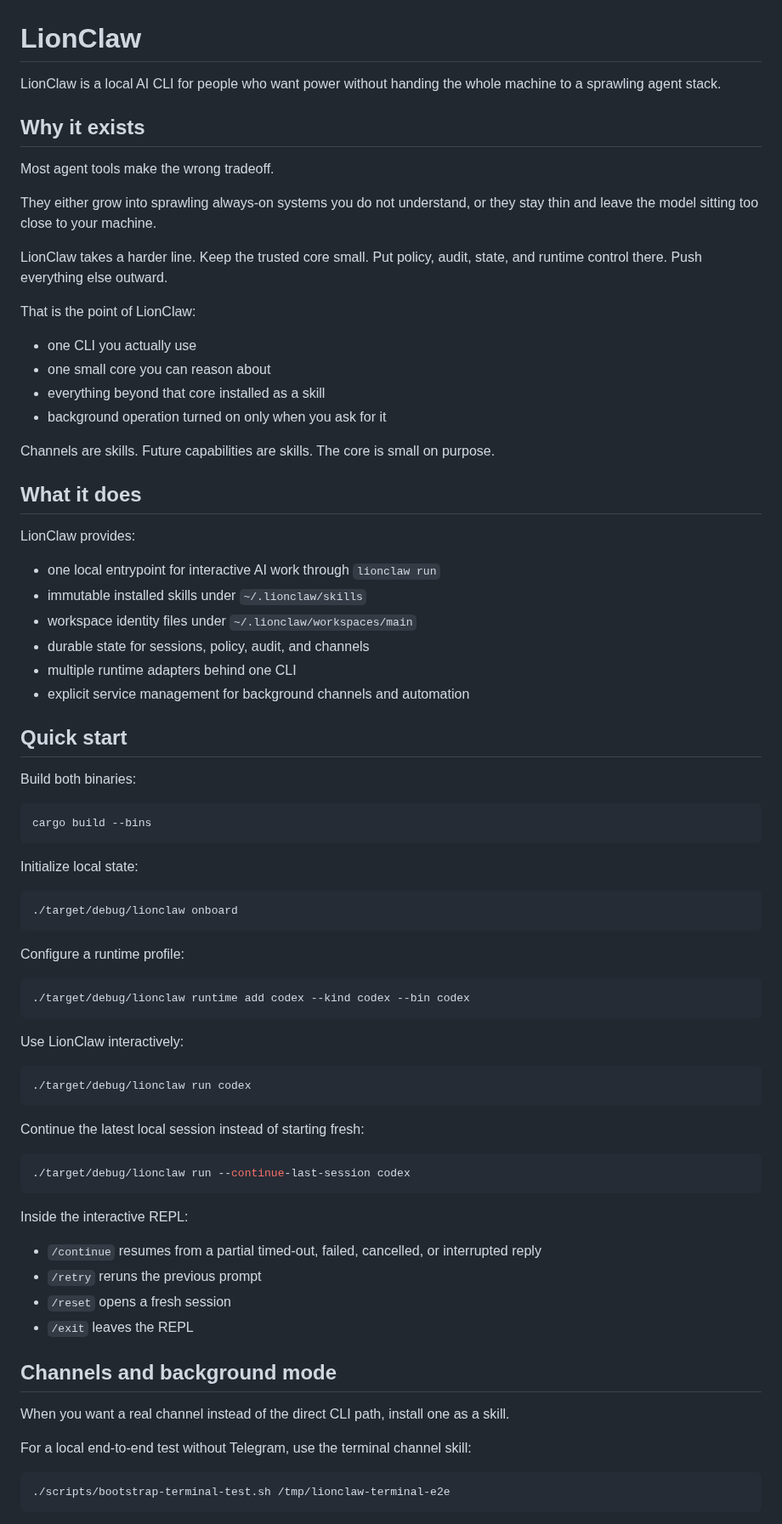
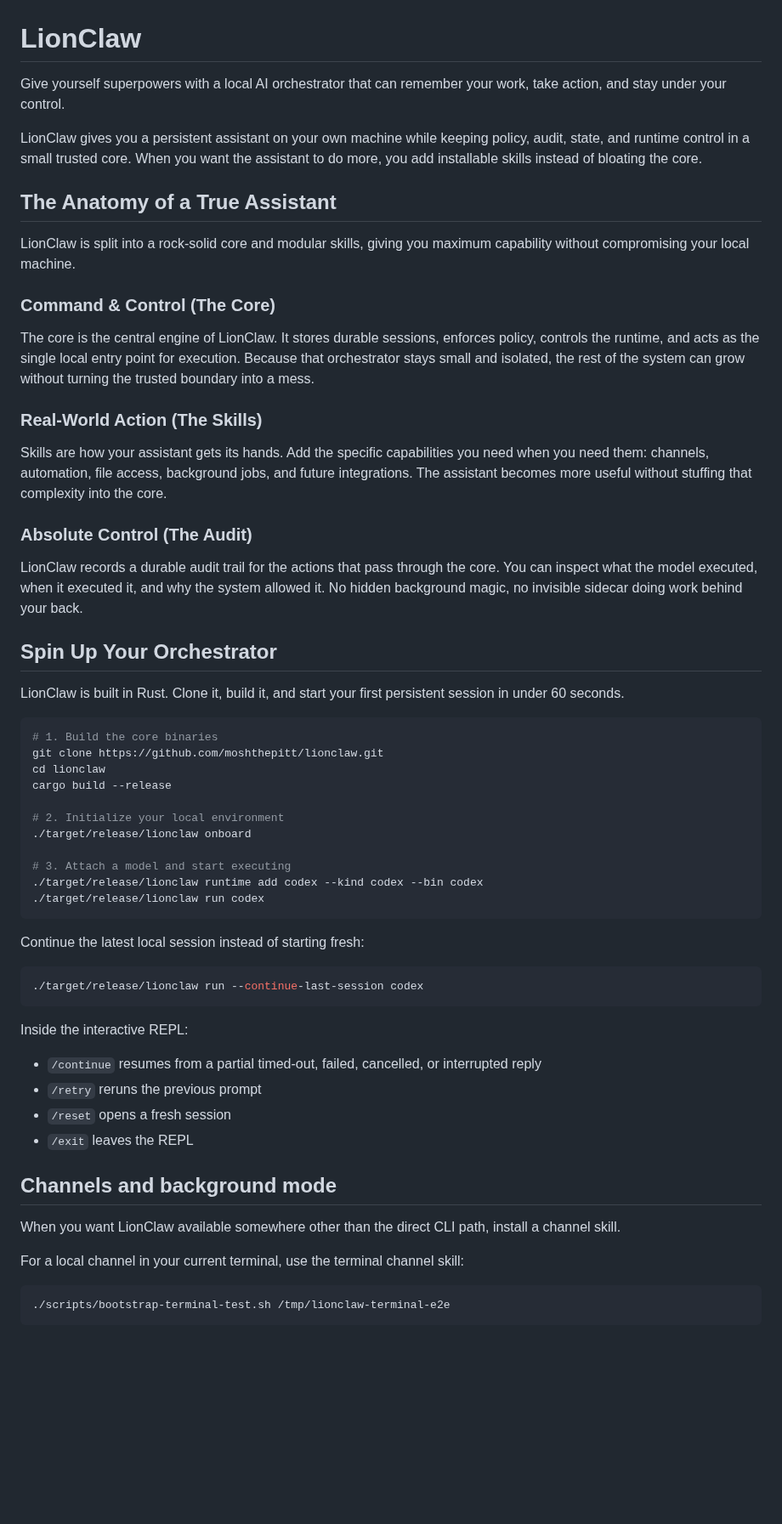
Before and after one commit to moshthepitt/lionclaw, a Markdown page: README.md, the part around one of its changes. Shown at 85% size. Rendered like a GitHub page; blank space fills up the shorter version.

Commit message:
docs: rewrite README narrative

````diff
--- a/README.md
+++ b/README.md
@@ -1,65 +1,62 @@
 # LionClaw
 
-LionClaw is a local AI CLI for people who want power without handing the whole machine to a sprawling agent stack.
+Give yourself superpowers with a local AI orchestrator that can remember your
+work, take action, and stay under your control.
 
-## Why it exists
+LionClaw gives you a persistent assistant on your own machine while keeping
+policy, audit, state, and runtime control in a small trusted core. When you
+want the assistant to do more, you add installable skills instead of bloating
+the core.
 
-Most agent tools make the wrong tradeoff.
+## The Anatomy of a True Assistant
 
-They either grow into sprawling always-on systems you do not understand, or they stay thin and leave the model sitting too close to your machine.
+LionClaw is split into a rock-solid core and modular skills, giving you maximum
+capability without compromising your local machine.
 
-LionClaw takes a harder line. Keep the trusted core small. Put policy, audit, state, and runtime control there. Push everything else outward.
+### Command & Control (The Core)
 
-That is the point of LionClaw:
+The core is the central engine of LionClaw. It stores durable sessions,
+enforces policy, controls the runtime, and acts as the single local entry point
+for execution. Because that orchestrator stays small and isolated, the rest of
+the system can grow without turning the trusted boundary into a mess.
 
-- one CLI you actually use
-- one small core you can reason about
-- everything beyond that core installed as a skill
-- background operation turned on only when you ask for it
+### Real-World Action (The Skills)
 
-Channels are skills. Future capabilities are skills. The core is small on purpose.
+Skills are how your assistant gets its hands. Add the specific capabilities you
+need when you need them: channels, automation, file access, background jobs,
+and future integrations. The assistant becomes more useful without stuffing
+that complexity into the core.
 
-## What it does
+### Absolute Control (The Audit)
 
-LionClaw provides:
+LionClaw records a durable audit trail for the actions that pass through the
+core. You can inspect what the model executed, when it executed it, and why the
+system allowed it. No hidden background magic, no invisible sidecar doing work
+behind your back.
 
-- one local entrypoint for interactive AI work through `lionclaw run`
-- immutable installed skills under `~/.lionclaw/skills`
-- workspace identity files under `~/.lionclaw/workspaces/main`
-- durable state for sessions, policy, audit, and channels
-- multiple runtime adapters behind one CLI
-- explicit service management for background channels and automation
+## Spin Up Your Orchestrator
 
-## Quick start
-
-Build both binaries:
+LionClaw is built in Rust. Clone it, build it, and start your first persistent
+session in under 60 seconds.
 
 ```bash
-cargo build --bins
-```
+# 1. Build the core binaries
+git clone https://github.com/moshthepitt/lionclaw.git
+cd lionclaw
+cargo build --release
 
-Initialize local state:
+# 2. Initialize your local environment
+./target/release/lionclaw onboard
 
-```bash
-./target/debug/lionclaw onboard
-```
-
-Configure a runtime profile:
-
-```bash
-./target/debug/lionclaw runtime add codex --kind codex --bin codex
-```
-
-Use LionClaw interactively:
-
-```bash
-./target/debug/lionclaw run codex
+# 3. Attach a model and start executing
+./target/release/lionclaw runtime add codex --kind codex --bin codex
+./target/release/lionclaw run codex
 ```
 
 Continue the latest local session instead of starting fresh:
 
 ```bash
-./target/debug/lionclaw run --continue-last-session codex
+./target/release/lionclaw run --continue-last-session codex
 ```
 
 Inside the interactive REPL:
@@ -71,9 +68,10 @@ Inside the interactive REPL:
 
 ## Channels and background mode
 
-When you want a real channel instead of the direct CLI path, install one as a skill.
+When you want LionClaw available somewhere other than the direct CLI path,
+install a channel skill.
 
-For a local end-to-end test without Telegram, use the terminal channel skill:
+For a local channel in your current terminal, use the terminal channel skill:
 
 ```bash
 ./scripts/bootstrap-terminal-test.sh /tmp/lionclaw-terminal-e2e
````
Also changed, not shown: other parts of README.md (+19 -17 lines).
